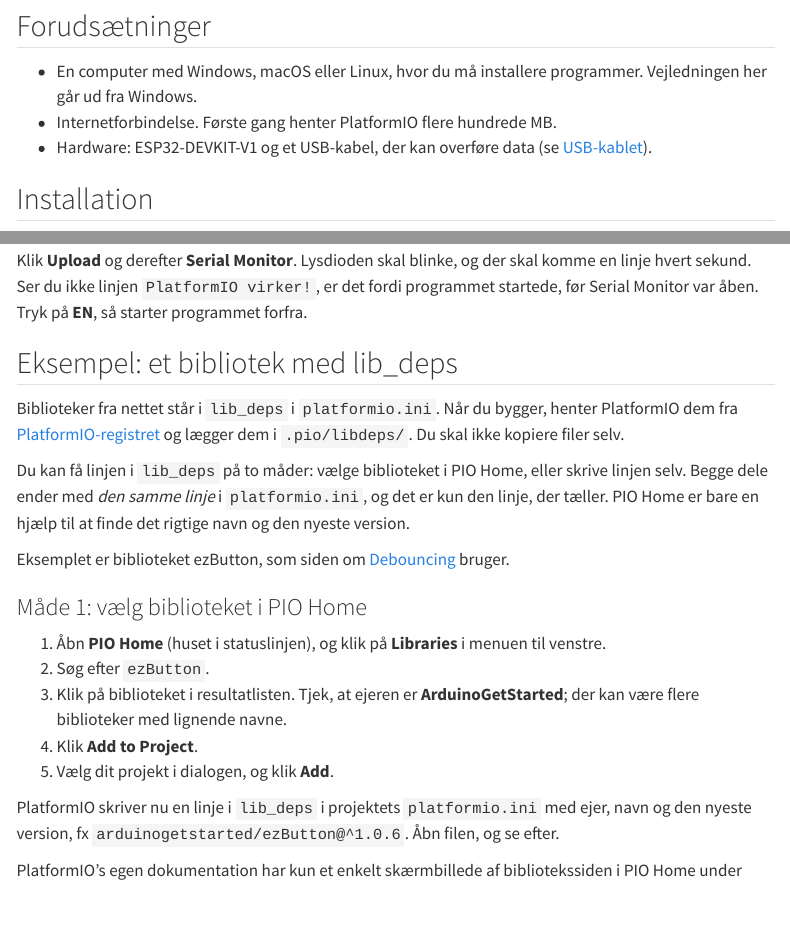
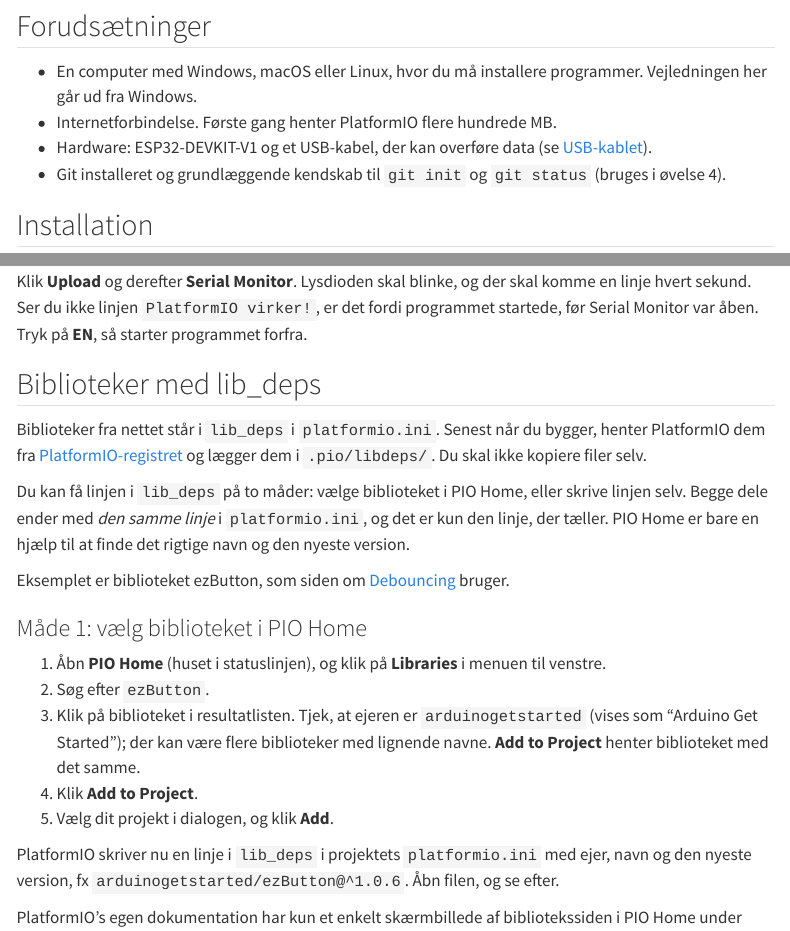
Before and after one commit to s0ren/FAG_17682_IoT_II, a Quarto document (Grundlag/platformio.qmd): the page in a window 1100 px wide, from 630 px down, and a second part further down, joined at a grey line. Rendered offline with R 4.5, knitr and Pandoc in place of Quarto, with nearby package versions; menus at the side of the page are left out.

Commit message:
PlatformIO: fixes from the fact check of the library section
- Libraries are fetched at the latest on build; Add to Project fetches
  them at once
- Check the owner as arduinogetstarted ("Arduino Get Started" in PIO Home)
- Checklist item 1 matches the examples; git added to Forudsætninger
- "Eksempel: et bibliotek med lib_deps" renamed "Biblioteker med lib_deps"

Co-Authored-By: Claude Opus 5.5 <noreply@anthropic.com>

```diff
--- a/Grundlag/platformio.qmd
+++ b/Grundlag/platformio.qmd
@@ -43,6 +43,7 @@
 - En computer med Windows, macOS eller Linux, hvor du må installere programmer. Vejledningen her går ud fra Windows.
 - Internetforbindelse. Første gang henter PlatformIO flere hundrede MB.
 - Hardware: ESP32-DEVKIT-V1 og et USB-kabel, der kan overføre data (se [USB-kablet](#usb-kablet)).
+- Git installeret og grundlæggende kendskab til `git init` og `git status` (bruges i øvelse 4).
 
 <!-- TJEK: "flere hundrede MB" er et skøn ud fra toolchain + Arduino-core; ikke målt for espressif32@8.0.0. -->
 
@@ -282,9 +283,9 @@
 
 Klik **Upload** og derefter **Serial Monitor**. Lysdioden skal blinke, og der skal komme en linje hvert sekund. Ser du ikke linjen `PlatformIO virker!`, er det fordi programmet startede, før Serial Monitor var åben. Tryk på **EN**, så starter programmet forfra.
 
-## Eksempel: et bibliotek med lib_deps
+## Biblioteker med lib_deps
 
-Biblioteker fra nettet står i `lib_deps` i `platformio.ini`. Når du bygger, henter PlatformIO dem fra [PlatformIO-registret](https://registry.platformio.org/) og lægger dem i `.pio/libdeps/`. Du skal ikke kopiere filer selv.
+Biblioteker fra nettet står i `lib_deps` i `platformio.ini`. Senest når du bygger, henter PlatformIO dem fra [PlatformIO-registret](https://registry.platformio.org/) og lægger dem i `.pio/libdeps/`. Du skal ikke kopiere filer selv.
 
 Du kan få linjen i `lib_deps` på to måder: vælge biblioteket i PIO Home, eller skrive linjen selv. Begge dele ender med *den samme linje* i `platformio.ini`, og det er kun den linje, der tæller. PIO Home er bare en hjælp til at finde det rigtige navn og den nyeste version.
 
@@ -294,7 +295,7 @@
 
 1. Åbn **PIO Home** (huset i statuslinjen), og klik på **Libraries** i menuen til venstre.
 2. Søg efter `ezButton`.
-3. Klik på biblioteket i resultatlisten. Tjek, at ejeren er **ArduinoGetStarted**; der kan være flere biblioteker med lignende navne.
+3. Klik på biblioteket i resultatlisten. Tjek, at ejeren er `arduinogetstarted` (vises som "Arduino Get Started"); der kan være flere biblioteker med lignende navne. **Add to Project** henter biblioteket med det samme.
 4. Klik **Add to Project**.
 5. Vælg dit projekt i dialogen, og klik **Add**.
 
```
Also changed, not shown: Grundlag/platformio.qmd (2 more changed lines).
